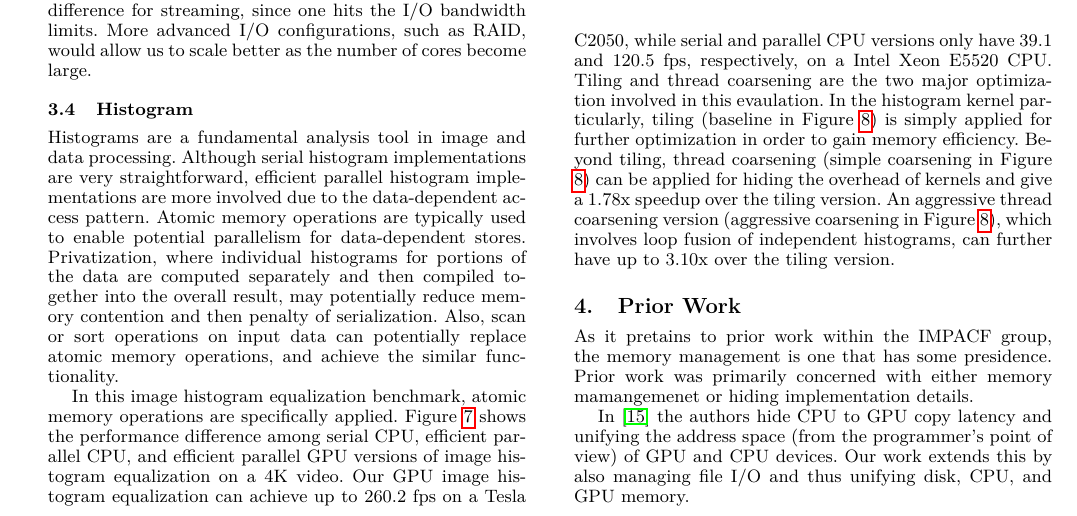
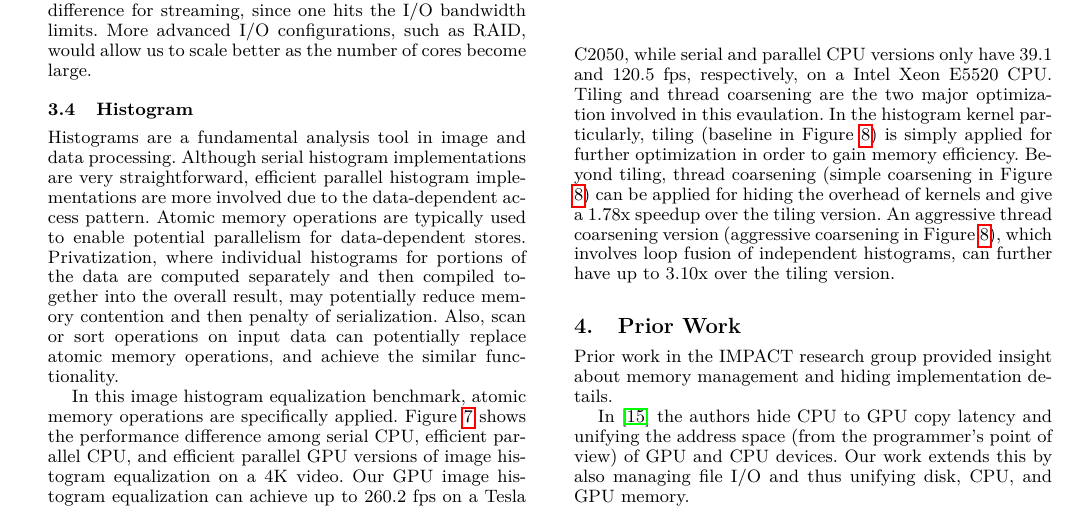
Before and after one commit to abduld/CS533, a LaTeX paper (final/paper.tex, which reads final/prior.tex): part of page 6 of 8, cut so that both start at the same text. Compiled offline with pdfLaTeX; a missing font is replaced by an installed copy or a similar font.

Commit message:
Rewrote a bit of 'prior'.

```diff
--- a/final/prior.tex
+++ b/final/prior.tex
@@ -1,9 +1,7 @@
 \section{Prior Work}
 
-As it pretains to prior work within the IMPACF group,
-	the memory management is one that has some presidence.
-Prior work was primarily concerned with either memory mamangemenet
-	or hiding implementation details.
+Prior work in the IMPACT research group provided insight about memory
+management and hiding implementation details.
 
 In~\cite{gmac} the authors hide CPU
 	to GPU copy latency and unifying the
@@ -16,0 +17 @@ distributed-memory clusters was implemented. Triolet is able to handle
+Triolet\cite{rodrigues2014triolet} is a programming interface and system for
```
Also changed, not shown: final/prior.tex (11 more changed lines).
